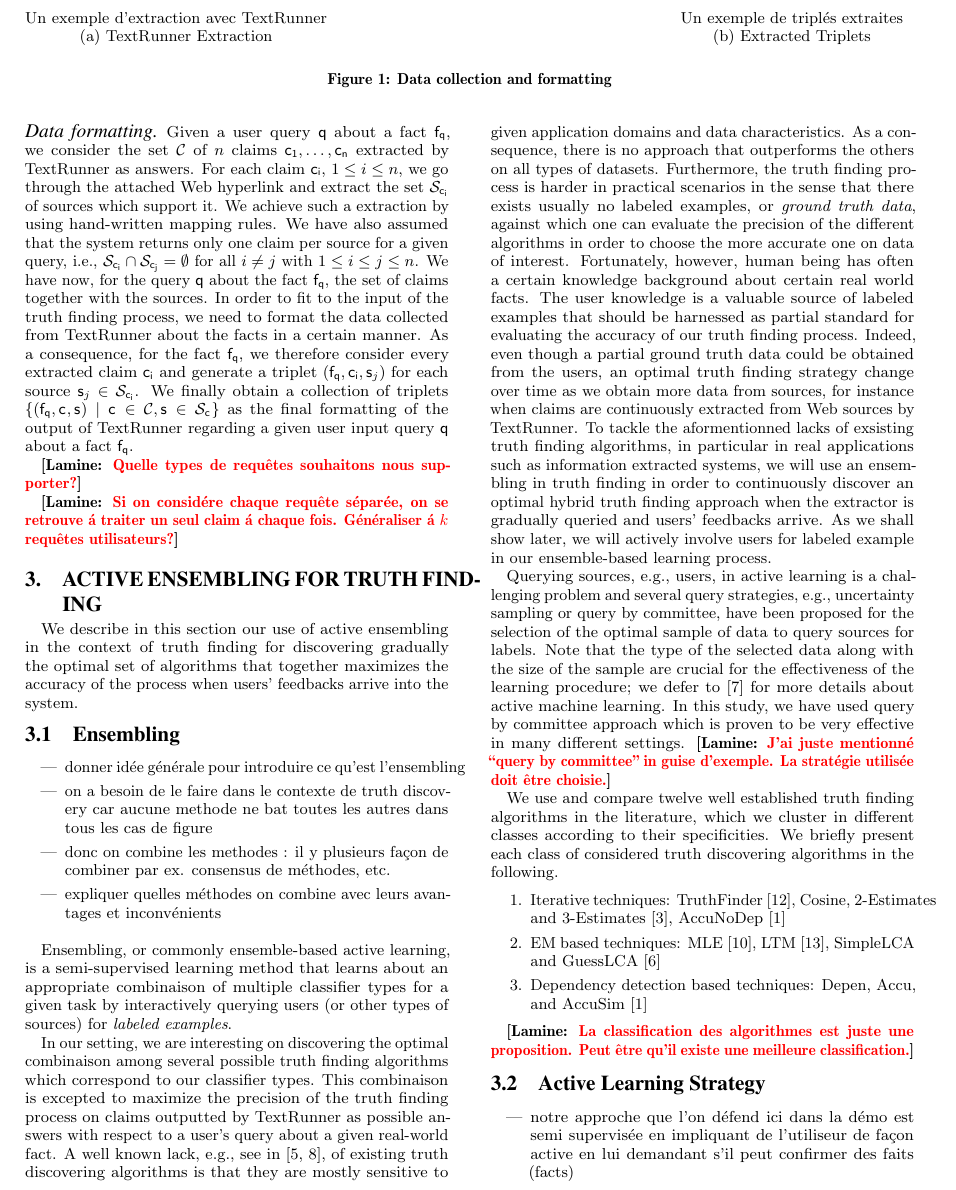
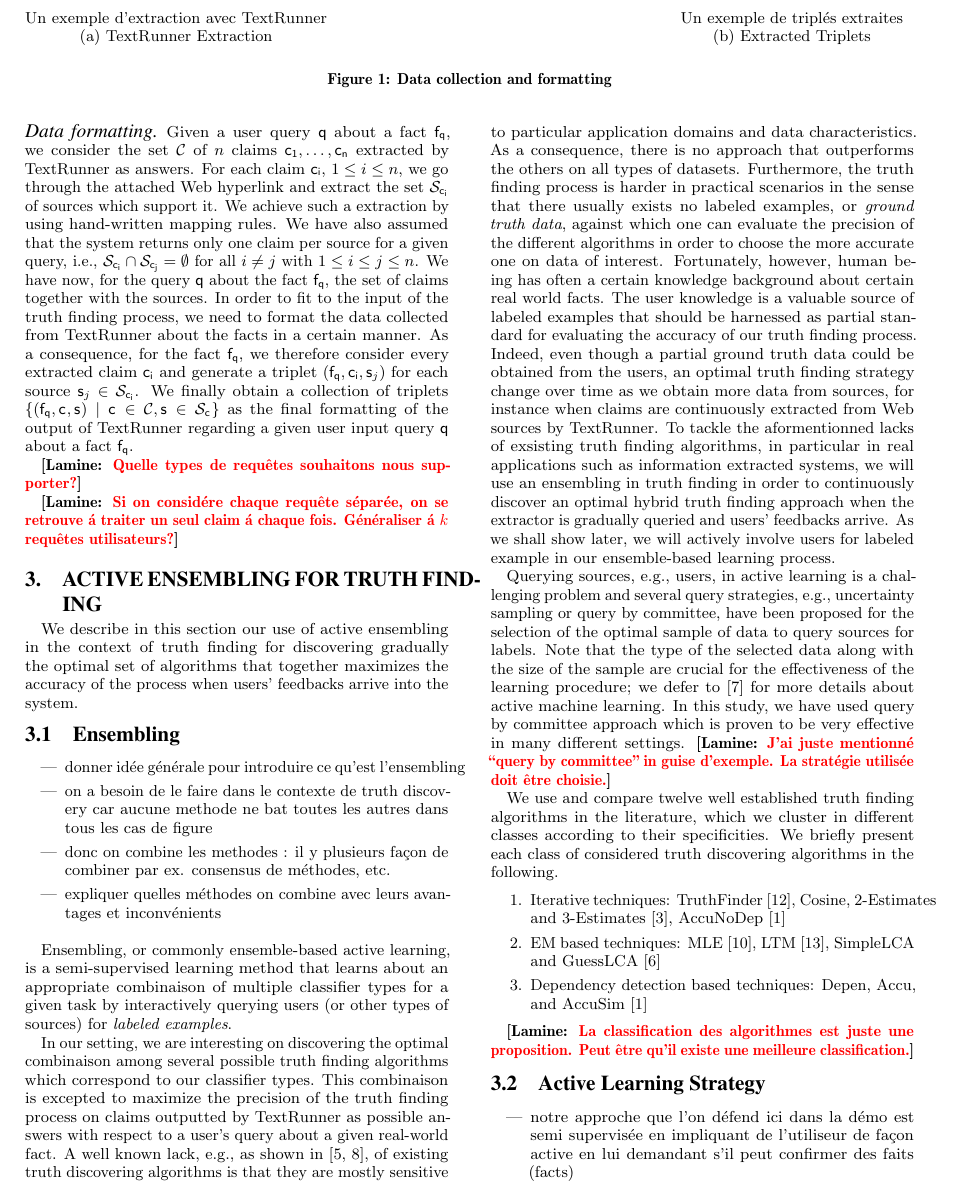
Before and after one commit to baalamine/qf-discoverings, a LaTeX paper (draft_demo/main.tex, which reads draft_demo/active_truth_finding.tex): part of page 2 of 4, cut so that both start at the same text. Compiled offline with pdfLaTeX.

Commit message:
drafting on sect. 3

```diff
--- a/draft_demo/active_truth_finding.tex
+++ b/draft_demo/active_truth_finding.tex
@@ -22,9 +22,9 @@ In our setting, we are interesting on discovering the optimal combinaison among
 which correspond to our classifier types.
 This combinaison is excepted to maximize the precision of the truth finding process on claims outputted by TextRunner as
 possible answers with respect to a user's query about a given real-world fact.
-A well known lack, e.g., see in~\cite{Li12, Wagui14}, of existing truth discovering algorithms is that they are mostly sensitive
-to given application domains and data characteristics. As a consequence, there is no approach that outperforms the others on all
-types of datasets. Furthermore, the truth finding process is harder in practical scenarios in the sense that there exists usually
+A well known lack, e.g., as shown in~\cite{Li12, Wagui14}, of existing truth discovering algorithms is that they are mostly sensitive
+to particular application domains and data characteristics. As a consequence, there is no approach that outperforms the others on all
+types of datasets. Furthermore, the truth finding process is harder in practical scenarios in the sense that there usually exists
 no labeled examples, or \emph{ground truth data}, against which one can evaluate the precision of the different algorithms in order to choose
 the more accurate one on data of interest.  Fortunately, however, human being has often a certain knowledge background about certain real world facts.
 The user knowledge is a valuable source of labeled examples that should be harnessed as partial standard for evaluating the accuracy of our truth finding
```
Also changed, not shown: draft_demo/main.pdf.
